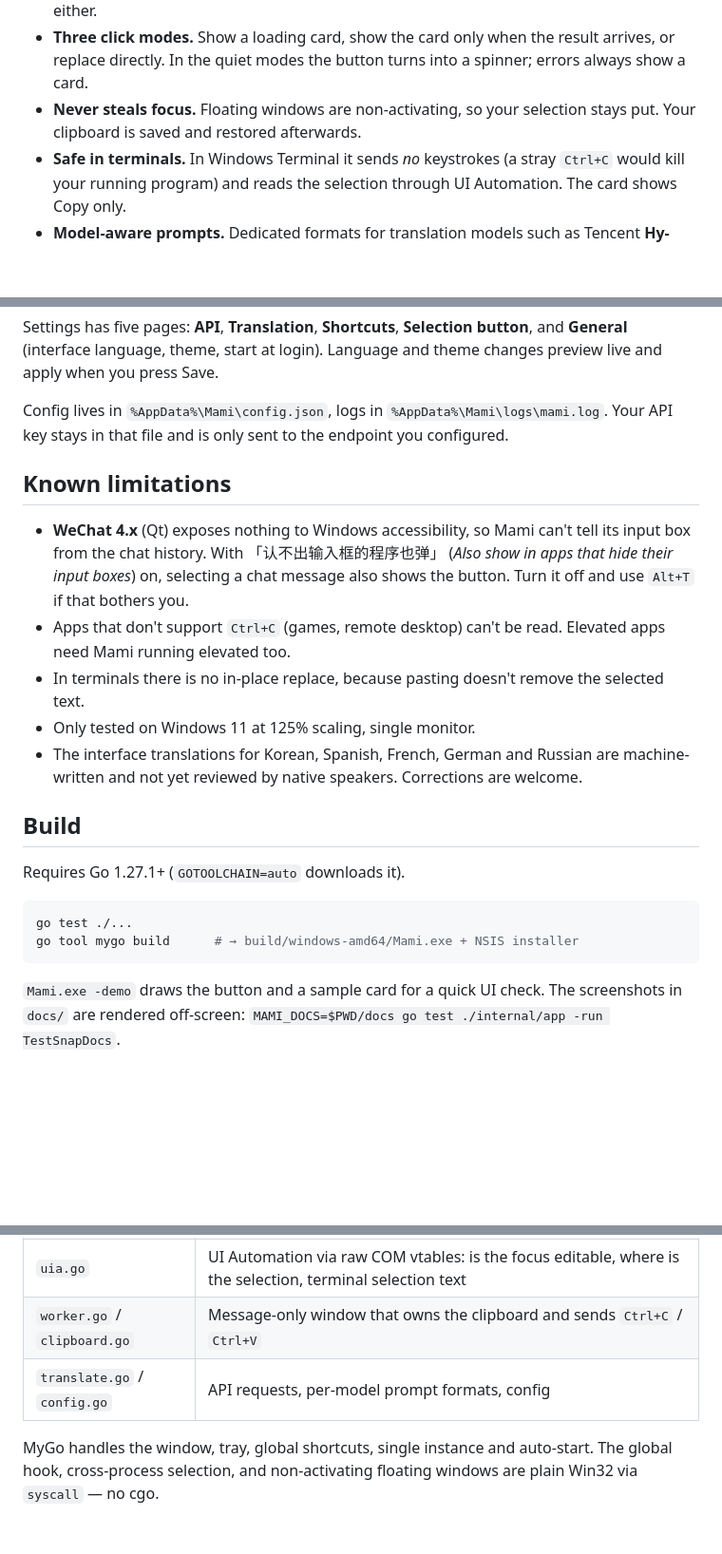
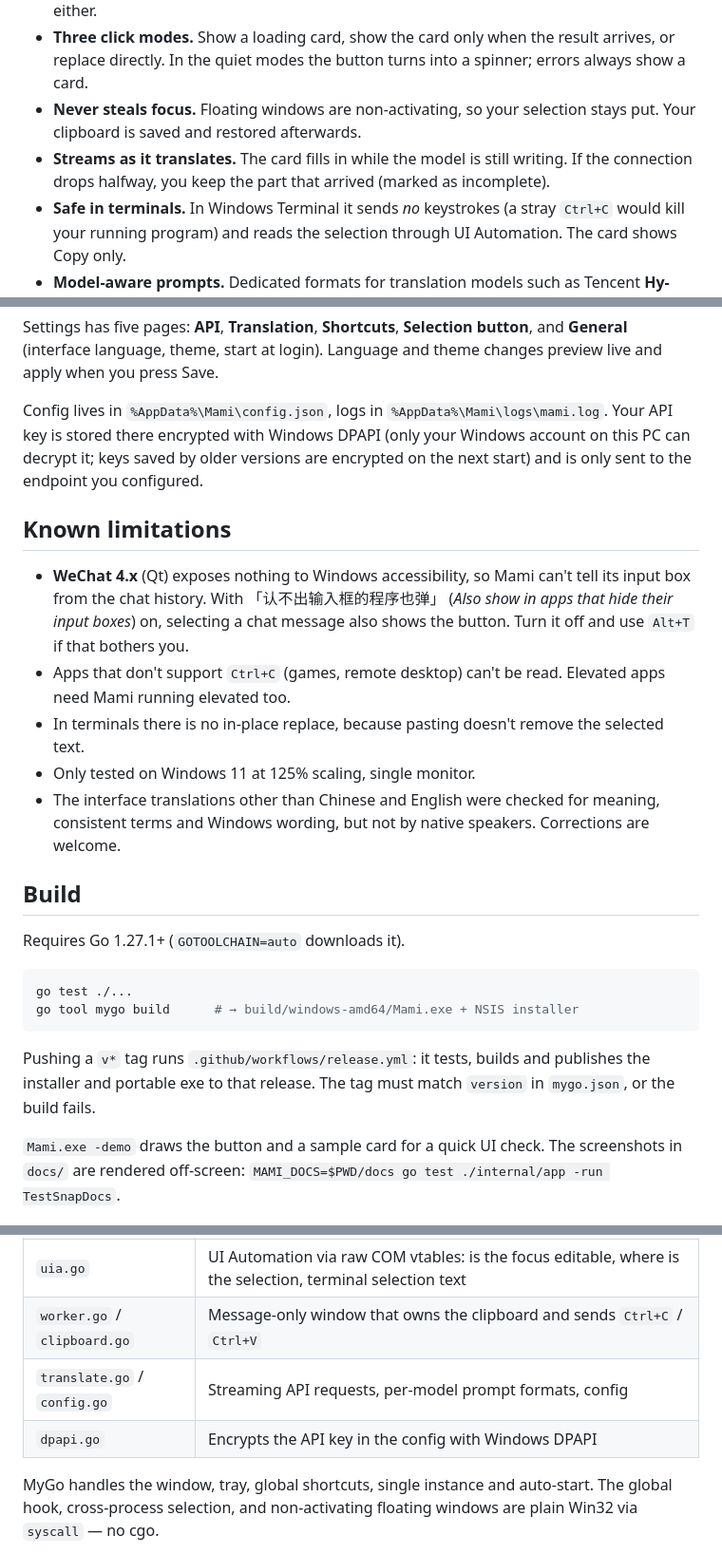
Before and after one commit to margbug01/mami, a Markdown page: README.md, 3 parts joined by grey strips. Shown at 95% size. GitHub-like rendering; blank space fills up the shorter version.

````diff
--- a/README.md
+++ b/README.md
@@ -34,6 +34,7 @@ I write a lot of prompts in Chinese and send them in English. Copy, open a trans
 - **Only in input boxes.** UI Automation tells an editable field from page text, so reading a web page doesn't scatter buttons around. Double-clicking an empty box doesn't trigger it either.
 - **Three click modes.** Show a loading card, show the card only when the result arrives, or replace directly. In the quiet modes the button turns into a spinner; errors always show a card.
 - **Never steals focus.** Floating windows are non-activating, so your selection stays put. Your clipboard is saved and restored afterwards.
+- **Streams as it translates.** The card fills in while the model is still writing. If the connection drops halfway, you keep the part that arrived (marked as incomplete).
 - **Safe in terminals.** In Windows Terminal it sends *no* keystrokes (a stray `Ctrl+C` would kill your running program) and reads the selection through UI Automation. The card shows Copy only.
 - **Model-aware prompts.** Dedicated formats for translation models such as Tencent **Hy-MT2** and bilibili **Index-Translate**, and a generic system prompt for everything else (DeepSeek, GPT, Qwen…).
 - **20 target languages**, extra instructions and glossary, proxy, per-app exclusions, start at login.
@@ -100,7 +101,7 @@ Direction is automatic. Text containing Chinese goes to your **Chinese to** lang
 
 Settings has five pages: **API**, **Translation**, **Shortcuts**, **Selection button**, and **General** (interface language, theme, start at login). Language and theme changes preview live and apply when you press Save.
 
-Config lives in `%AppData%\Mami\config.json`, logs in `%AppData%\Mami\logs\mami.log`. Your API key stays in that file and is only sent to the endpoint you configured.
+Config lives in `%AppData%\Mami\config.json`, logs in `%AppData%\Mami\logs\mami.log`. Your API key is stored there encrypted with Windows DPAPI (only your Windows account on this PC can decrypt it; keys saved by older versions are encrypted on the next start) and is only sent to the endpoint you configured.
 
 ## Known limitations
 
@@ -108,7 +109,7 @@ Config lives in `%AppData%\Mami\config.json`, logs in `%AppData%\Mami\logs\mami.
 - Apps that don't support `Ctrl+C` (games, remote desktop) can't be read. Elevated apps need Mami running elevated too.
 - In terminals there is no in-place replace, because pasting doesn't remove the selected text.
 - Only tested on Windows 11 at 125% scaling, single monitor.
-- The interface translations for Korean, Spanish, French, German and Russian are machine-written and not yet reviewed by native speakers. Corrections are welcome.
+- The interface translations other than Chinese and English were checked for meaning, consistent terms and Windows wording, but not by native speakers. Corrections are welcome.
 
 ## Build
 
@@ -118,6 +119,8 @@ Requires Go 1.27.1+ (`GOTOOLCHAIN=auto` downloads it).
 go test ./...
 go tool mygo build      # → build/windows-amd64/Mami.exe + NSIS installer
 ```
+
+Pushing a `v*` tag runs `.github/workflows/release.yml`: it tests, builds and publishes the installer and portable exe to that release. The tag must match `version` in `mygo.json`, or the build fails.
 
 `Mami.exe -demo` draws the button and a sample card for a quick UI check. The screenshots in `docs/` are rendered off-screen: `MAMI_DOCS=$PWD/docs go test ./internal/app -run TestSnapDocs`.
 
@@ -133,7 +136,8 @@ go tool mygo build      # → build/windows-amd64/Mami.exe + NSIS installer
 | `hook.go` | Low-level mouse and keyboard hooks on a dedicated OS thread |
 | `uia.go` | UI Automation via raw COM vtables: is the focus editable, where is the selection, terminal selection text |
 | `worker.go` / `clipboard.go` | Message-only window that owns the clipboard and sends `Ctrl+C` / `Ctrl+V` |
-| `translate.go` / `config.go` | API requests, per-model prompt formats, config |
+| `translate.go` / `config.go` | Streaming API requests, per-model prompt formats, config |
+| `dpapi.go` | Encrypts the API key in the config with Windows DPAPI |
 
 MyGo handles the window, tray, global shortcuts, single instance and auto-start. The global hook, cross-process selection, and non-activating floating windows are plain Win32 via `syscall` — no cgo.
 
````
Also changed, not shown: other parts of README.md (+1 -1 lines), README_zh.md (+8 -4 lines), docs/card-light.png, docs/card.png, docs/settings-ja.png, docs/settings-light.png, docs/settings.png, 3 other files.
